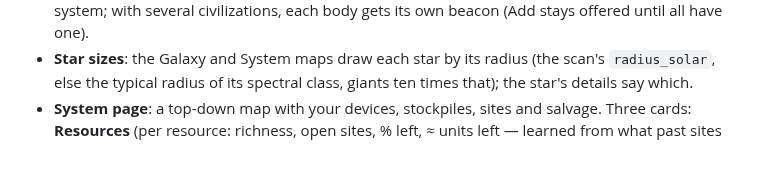
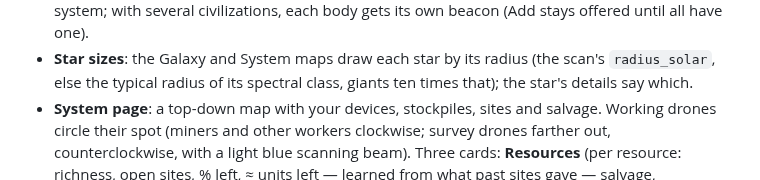
Before and after one commit to Sk3yNet/Replicant.Space-frontend, a Markdown page: README.md, the part around the change. Rendered like a GitHub page; blank space fills up the shorter version.

```diff
--- a/README.md
+++ b/README.md
@@ -136,7 +136,7 @@ rule with an on/off switch, plus the jobs and the log.
   (Add stays offered until all have one).
 - **Star sizes**: the Galaxy and System maps draw each star by its radius (the scan's `radius_solar`, else the typical
   radius of its spectral class, giants ten times that); the star's details say which.
-- **System page**: a top-down map with your devices, stockpiles, sites and salvage. Three cards: **Resources** (per
+- **System page**: a top-down map with your devices, stockpiles, sites and salvage. Working drones circle their spot (miners and other workers clockwise; survey drones farther out, counterclockwise, with a light blue scanning beam). Three cards: **Resources** (per
   resource: richness, open sites, % left, ≈ units left — learned from what past sites gave — salvage, stockpiled),
   **Belts** (richness, a viability line, open sites) and **Bodies** (planets, moons, L-points with their salvage and stock).
   **Prospects** (Map tab) scores every scanned system out of 100 (each resource's yield, scarce 1 to rich 10, × belt density,
```
Also changed, not shown: docs/screens/system.jpg, 6 other files.
